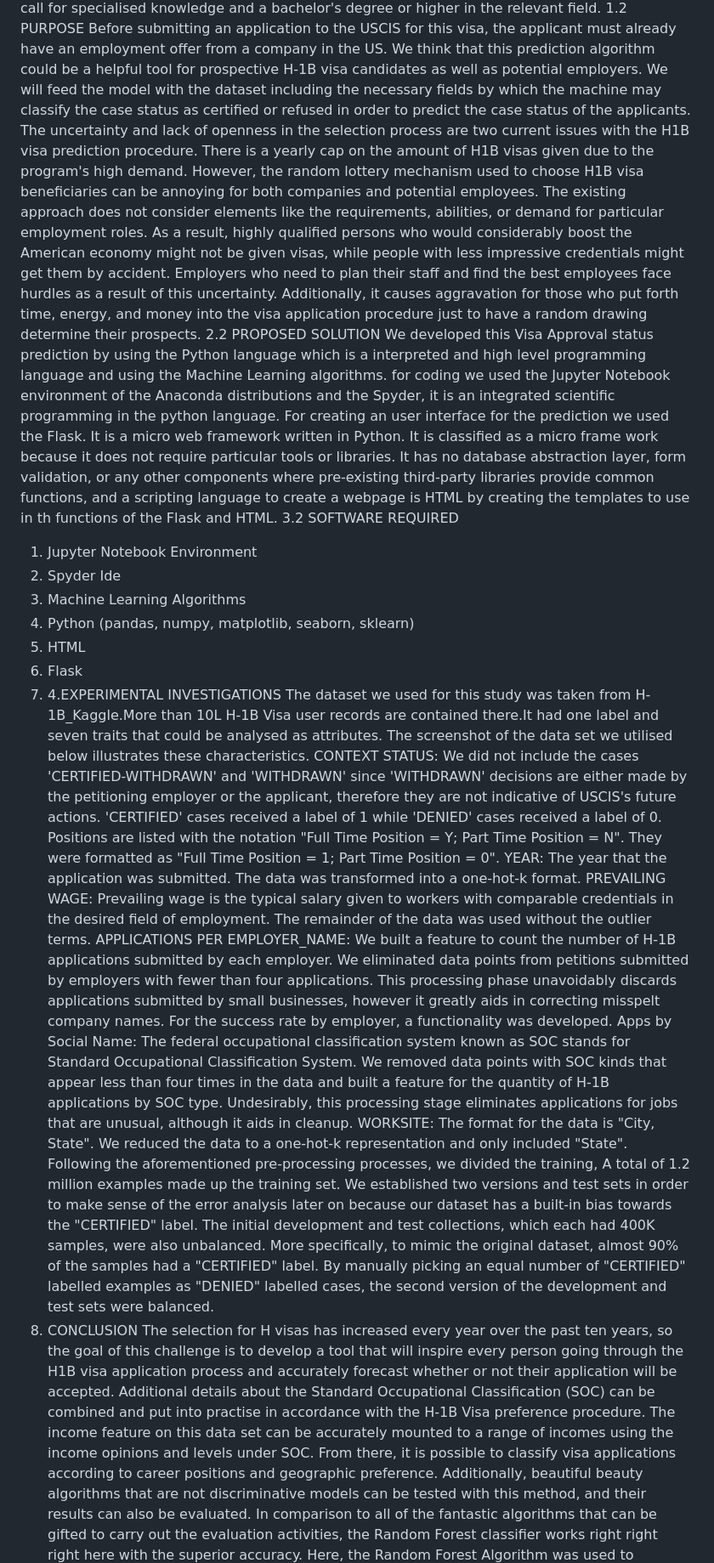
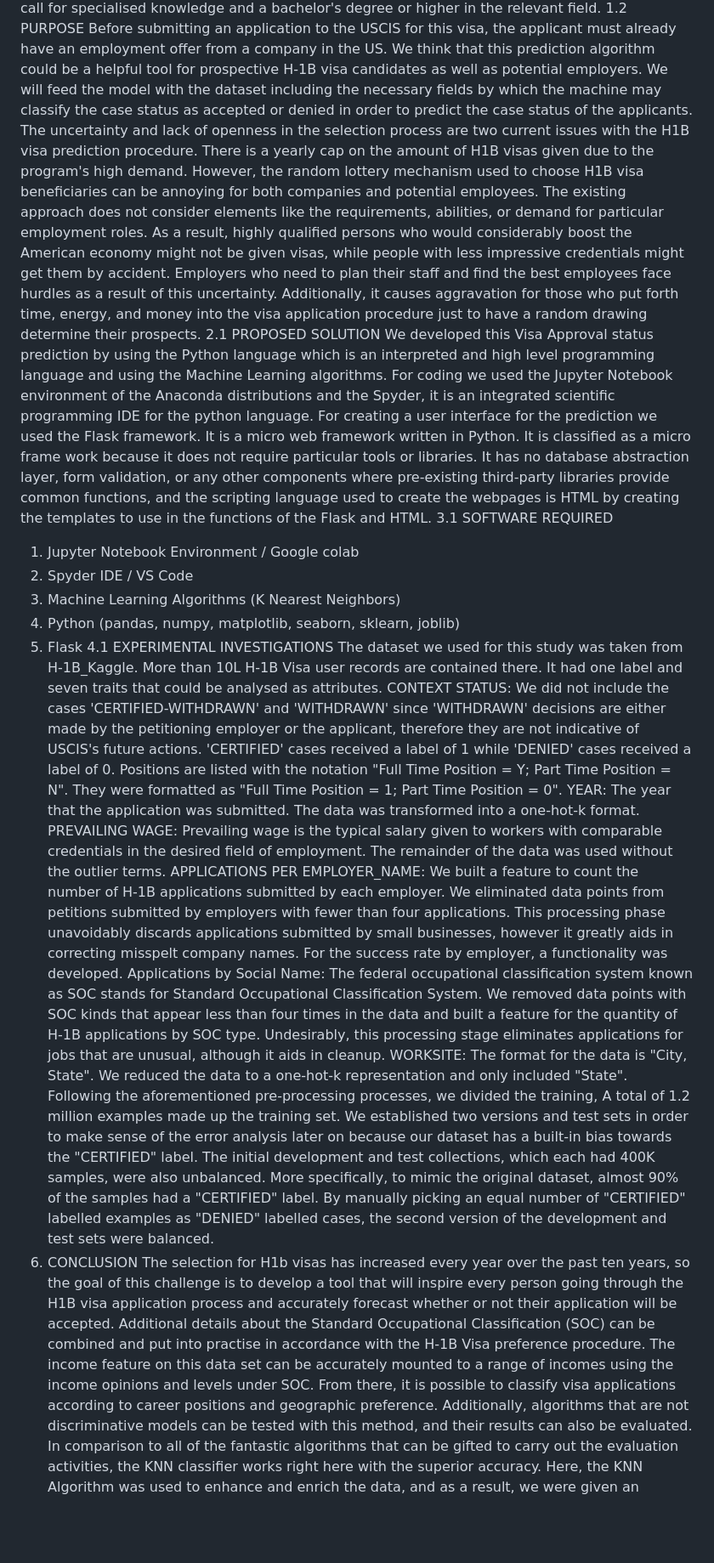
Before and after one commit to smartinternz02/SPSGP-524307-Predictive-Modeling-for-H1b-Visa-Approval-Using-IBM-Watson, a Markdown page: README.md, the part around the change printed below. Shown: that part at 85% size. Rendered like a GitHub page; blank space fills up the shorter version.

```diff
--- a/README.md
+++ b/README.md
@@ -12,7 +12,7 @@ already have an employment offer from a company in the US. We think that this
 prediction algorithm could be a helpful tool for prospective H-1B visa candidates
 as well as potential employers.
 We will feed the model with the dataset including the necessary fields by which the
-machine may classify the case status as certified or refused in order to predict the
+machine may classify the case status as accepted or denied in order to predict the
 case status of the applicants.
 The uncertainty and lack of openness in the selection process are two current
 issues with the H1B visa prediction procedure. There is a yearly cap on the
@@ -28,30 +28,28 @@ Employers who need to plan their staff and find the best employees face hurdles
 as a result of this uncertainty. Additionally, it causes aggravation for those who
 put forth time, energy, and money into the visa application procedure just to
 have a random drawing determine their prospects.
-2.2 PROPOSED SOLUTION
+2.1 PROPOSED SOLUTION
 We developed this Visa Approval status prediction by using the Python language
-which is a interpreted and high level programming language and using the
-Machine Learning algorithms. for coding we used the Jupyter Notebook
+which is an interpreted and high level programming language and using the
+Machine Learning algorithms. For coding we used the Jupyter Notebook
 environment of the Anaconda distributions and the Spyder, it is an integrated
-scientific programming in the python language. For creating an user interface for
-the prediction we used the Flask. It is a micro web framework written in Python. It
+scientific programming IDE for the python language. For creating a user interface for
+the prediction we used the Flask framework. It is a micro web framework written in Python. It
 is classified as a micro frame work because it does not require particular tools or
 libraries. It has no database abstraction layer, form validation, or any other
 components where pre-existing third-party libraries provide common functions,
-and a scripting language to create a webpage is HTML by creating the templates to
-use in th functions of the Flask and HTML.
-3.2 SOFTWARE REQUIRED
-1. Jupyter Notebook Environment
-2. Spyder Ide
-3. Machine Learning Algorithms
-4. Python (pandas, numpy, matplotlib, seaborn, sklearn)
-5. HTML
+and the scripting language used to create the webpages is HTML by creating the templates to
+use in the functions of the Flask and HTML.
+3.1 SOFTWARE REQUIRED
+1. Jupyter Notebook Environment / Google colab
+2. Spyder IDE / VS Code
+3. Machine Learning Algorithms (K Nearest Neighbors)
+4. Python (pandas, numpy, matplotlib, seaborn, sklearn, joblib)
 6. Flask
-7. 4.EXPERIMENTAL INVESTIGATIONS
-The dataset we used for this study was taken from H-1B_Kaggle.More than 10L
-H-1B Visa user records are contained there.It had one label and seven traits that
-could be analysed as attributes. The screenshot of the data set we utilised below
-illustrates these characteristics. CONTEXT STATUS: We did not include the
+4.1 EXPERIMENTAL INVESTIGATIONS
+The dataset we used for this study was taken from H-1B_Kaggle. More than 10L
+H-1B Visa user records are contained there. It had one label and seven traits that
+could be analysed as attributes. CONTEXT STATUS: We did not include the
 cases 'CERTIFIED-WITHDRAWN' and 'WITHDRAWN' since
 'WITHDRAWN' decisions are either made by the petitioning employer or the
 applicant, therefore they are not indicative of USCIS's future actions.
@@ -68,7 +66,7 @@ eliminated data points from petitions submitted by employers with fewer than
 four applications. This processing phase unavoidably discards applications
 submitted by small businesses, however it greatly aids in correcting misspelt
 company names. For the success rate by employer, a functionality was
-developed. Apps by Social Name: The federal occupational classification
+developed. Applications by Social Name: The federal occupational classification
 system known as SOC stands for Standard Occupational Classification System.
 We removed data points with SOC kinds that appear less than four times in the
 data and built a feature for the quantity of H-1B applications by SOC type.
@@ -86,7 +84,7 @@ manually picking an equal number of "CERTIFIED" labelled examples as
 "DENIED" labelled cases, the second version of the development and test sets
 were balanced.
 9. CONCLUSION
-The selection for H visas has increased every year over the past ten years, so
+The selection for H1b visas has increased every year over the past ten years, so
 the goal of this challenge is to develop a tool that will inspire every person
 going through the H1B visa application process and accurately forecast
 whether or not their application will be accepted. Additional details about
@@ -96,9 +94,9 @@ with the H-1B Visa preference procedure. The income feature on this data
 set can be accurately mounted to a range of incomes using the income
 opinions and levels under SOC. From there, it is possible to classify visa
 applications according to career positions and geographic preference.
-Additionally, beautiful beauty algorithms that are not discriminative models
+Additionally, algorithms that are not discriminative models
 can be tested with this method, and their results can also be evaluated. In
 comparison to all of the fantastic algorithms that can be gifted to carry out
-the evaluation activities, the Random Forest classifier works right right right
-here with the superior accuracy. Here, the Random Forest Algorithm was
+the evaluation activities, the KNN classifier works right
+here with the superior accuracy. Here, the KNN Algorithm was
 used to enhance and enrich the data, and as a result, we were given an
```
Also changed, not shown: other parts of README.md (+1 -1 lines).
